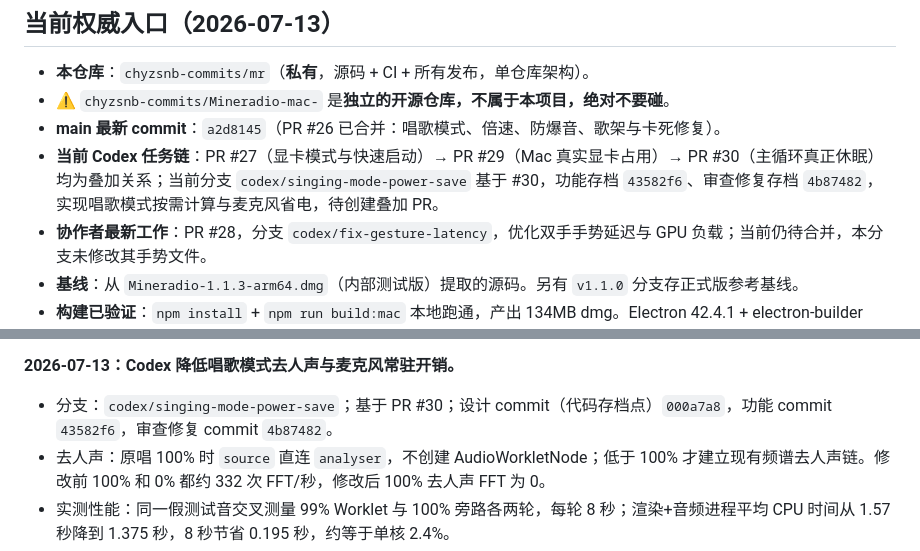
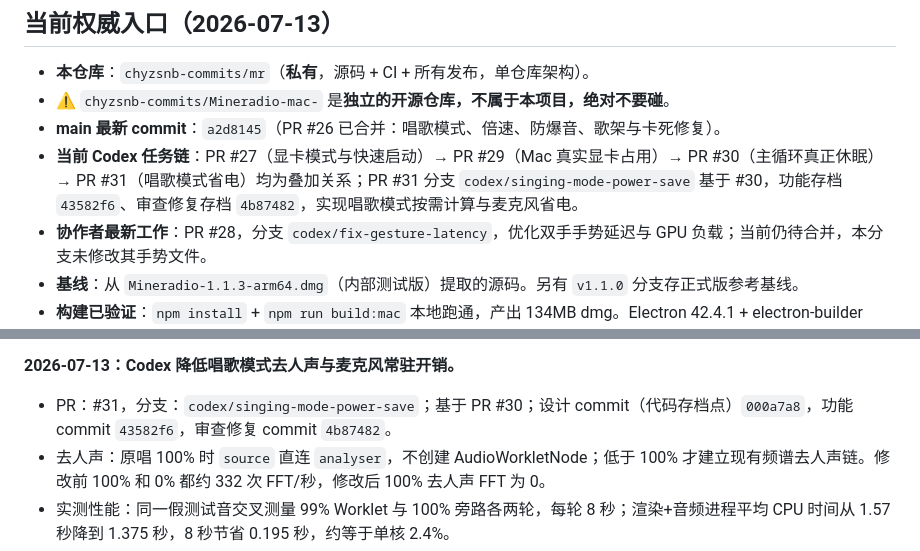
Before and after one commit to chyzsnb-commits/Mineradio-mac-, a Markdown page: AI_HANDOFF.md, 2 parts joined by grey strips. GitHub-like rendering.

Commit message:
docs(协作): 记录唱歌省电 PR

```diff
--- a/AI_HANDOFF.md
+++ b/AI_HANDOFF.md
@@ -7,7 +7,7 @@
 - **本仓库**：`chyzsnb-commits/mr`（**私有**，源码 + CI + 所有发布，单仓库架构）。
 - ⚠️ `chyzsnb-commits/Mineradio-mac-` 是**独立的开源仓库，不属于本项目，绝对不要碰**。
 - **main 最新 commit**：`a2d8145`（PR #26 已合并：唱歌模式、倍速、防爆音、歌架与卡死修复）。
-- **当前 Codex 任务链**：PR #27（显卡模式与快速启动）→ PR #29（Mac 真实显卡占用）→ PR #30（主循环真正休眠）均为叠加关系；当前分支 `codex/singing-mode-power-save` 基于 #30，功能存档 `43582f6`、审查修复存档 `4b87482`，实现唱歌模式按需计算与麦克风省电，待创建叠加 PR。
+- **当前 Codex 任务链**：PR #27（显卡模式与快速启动）→ PR #29（Mac 真实显卡占用）→ PR #30（主循环真正休眠）→ PR #31（唱歌模式省电）均为叠加关系；PR #31 分支 `codex/singing-mode-power-save` 基于 #30，功能存档 `43582f6`、审查修复存档 `4b87482`，实现唱歌模式按需计算与麦克风省电。
 - **协作者最新工作**：PR #28，分支 `codex/fix-gesture-latency`，优化双手手势延迟与 GPU 负载；当前仍待合并，本分支未修改其手势文件。
 - **基线**：从 `Mineradio-1.1.3-arm64.dmg`（内部测试版）提取的源码。另有 `v1.1.0` 分支存正式版参考基线。
 - **构建已验证**：`npm install` + `npm run build:mac` 本地跑通，产出 134MB dmg。Electron 42.4.1 + electron-builder ^26。
@@ -141,7 +141,7 @@
 - 未验证：真实歌曲连续播放时的长期温度变化仍需用户真机对比；本次未关闭用户要求保留的首页悬浮动画，因此空首页 GPU 开销不会全部消失。
 
 **2026-07-13：Codex 降低唱歌模式去人声与麦克风常驻开销。**
-- 分支：`codex/singing-mode-power-save`；基于 PR #30；设计 commit（代码存档点）`000a7a8`，功能 commit `43582f6`，审查修复 commit `4b87482`。
+- PR：#31，分支：`codex/singing-mode-power-save`；基于 PR #30；设计 commit（代码存档点）`000a7a8`，功能 commit `43582f6`，审查修复 commit `4b87482`。
 - 去人声：原唱 100% 时 `source` 直连 `analyser`，不创建 AudioWorkletNode；低于 100% 才建立现有频谱去人声链。修改前 100% 和 0% 都约 332 次 FFT/秒，修改后 100% 去人声 FFT 为 0。
 - 实测性能：同一假测试音交叉测量 99% Worklet 与 100% 旁路各两轮，每轮 8 秒；渲染+音频进程平均 CPU 时间从 1.57 秒降到 1.375 秒，8 秒节省 0.195 秒，约等于单核 2.4%。
 - 麦克风：仅在模式开启、歌曲播放且非深后台时运行；暂停、无歌、结束、错误和深后台停止 track、断开 `micSource`/`micVisualNode`，恢复播放或前台后自动重开。
```
